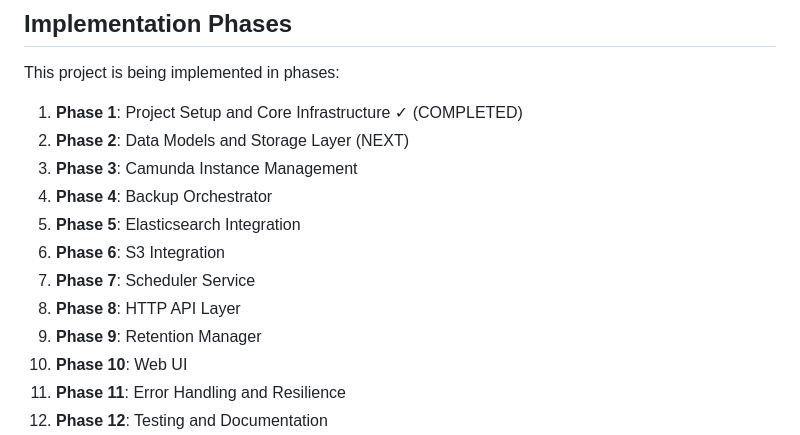
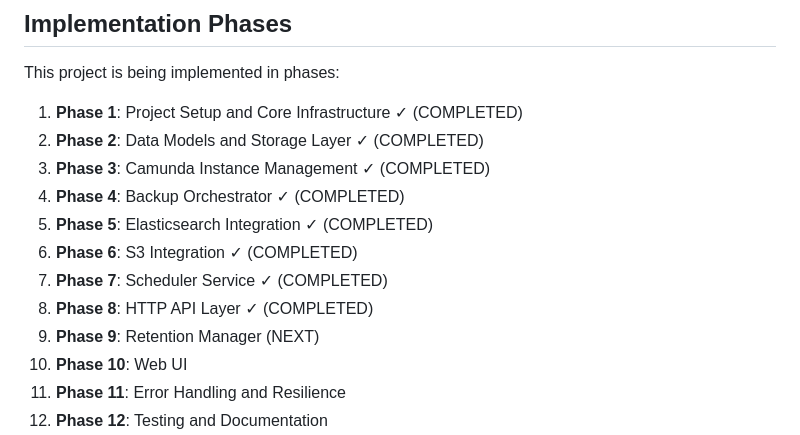
Before and after one commit to aitasadduq/camunda-backup-dr, a Markdown page: README.md, the part around the change. GitHub-like rendering.

Commit message:
Update project phases to mark completed tasks

```diff
--- a/README.md
+++ b/README.md
@@ -212,14 +212,14 @@ If you're using VS Code with gopls and want IntelliSense support for integration
 This project is being implemented in phases:
 
 1. **Phase 1**: Project Setup and Core Infrastructure ✓ (COMPLETED)
-2. **Phase 2**: Data Models and Storage Layer (NEXT)
-3. **Phase 3**: Camunda Instance Management
-4. **Phase 4**: Backup Orchestrator
-5. **Phase 5**: Elasticsearch Integration
-6. **Phase 6**: S3 Integration
-7. **Phase 7**: Scheduler Service
-8. **Phase 8**: HTTP API Layer
-9. **Phase 9**: Retention Manager
+2. **Phase 2**: Data Models and Storage Layer ✓ (COMPLETED)
+3. **Phase 3**: Camunda Instance Management ✓ (COMPLETED)
+4. **Phase 4**: Backup Orchestrator ✓ (COMPLETED)
+5. **Phase 5**: Elasticsearch Integration ✓ (COMPLETED)
+6. **Phase 6**: S3 Integration ✓ (COMPLETED)
+7. **Phase 7**: Scheduler Service ✓ (COMPLETED)
+8. **Phase 8**: HTTP API Layer ✓ (COMPLETED)
+9. **Phase 9**: Retention Manager (NEXT)
 10. **Phase 10**: Web UI
 11. **Phase 11**: Error Handling and Resilience
 12. **Phase 12**: Testing and Documentation
```
